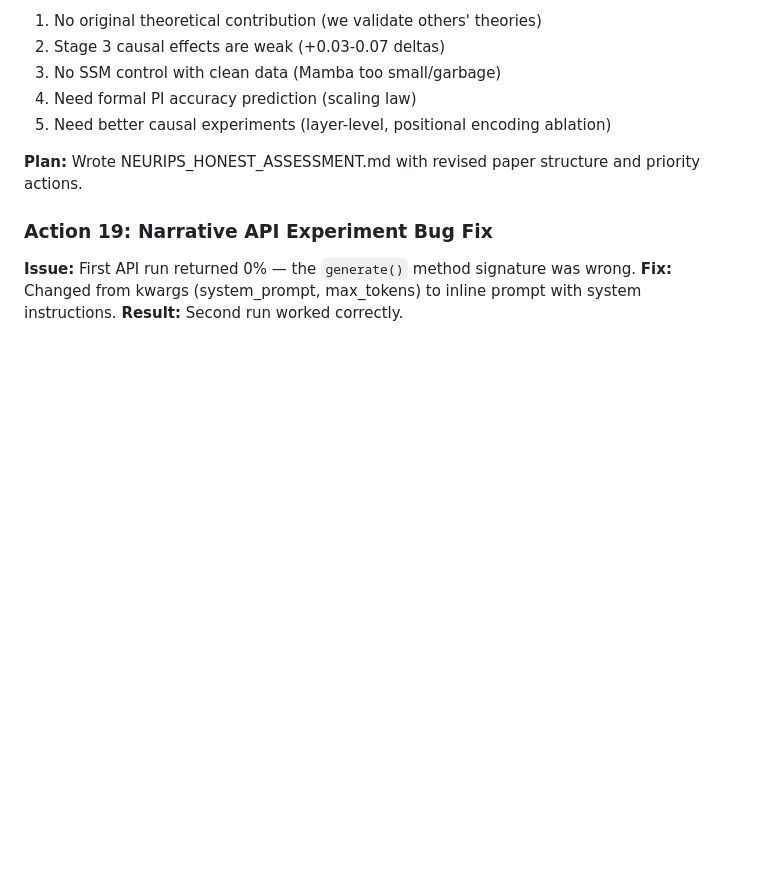
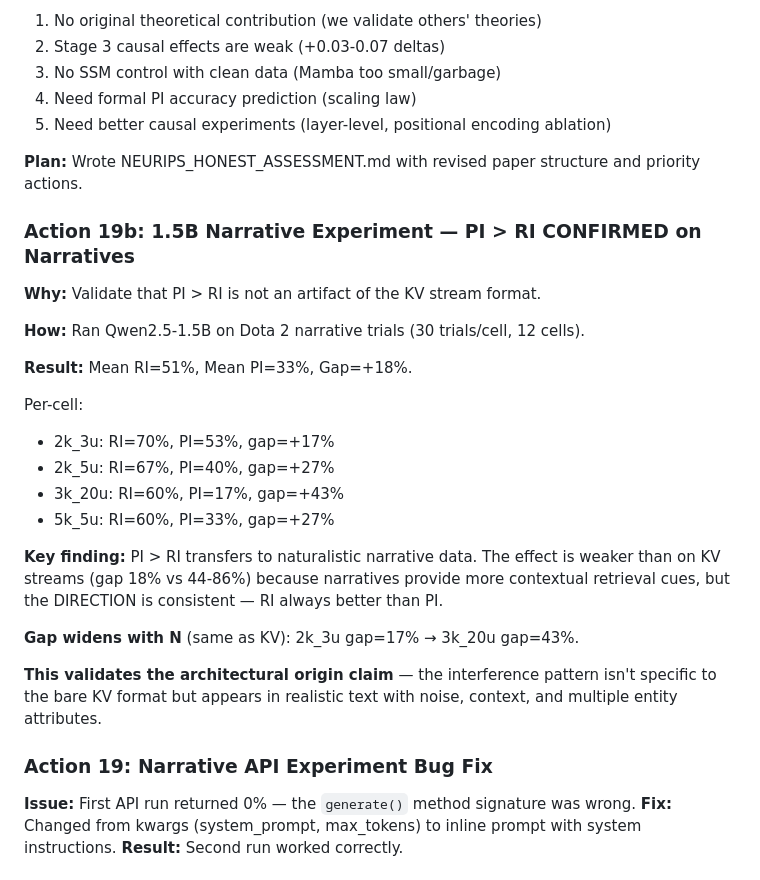
Before and after one commit to kanak8278/transformer-memory-interference, a Markdown page: v3/WORK_LOG.md, the part around the change. Drawn GitHub-style; blank space fills up the shorter version.

Commit message:
1.5B narrative experiment: PI > RI transfers to naturalistic Dota text
- Qwen-1.5B on Dota 2 narratives: mean RI=51%, PI=33%, gap=+18%
- PI > RI confirmed on narrative data (not just KV streams)
- Gap widens with N: 17% at 3 updates → 43% at 20 updates
- Validates architectural origin — pattern persists in realistic text
- Mamba-1.4B SSM experiment running for cleaner SSM comparison

```diff
--- a/v3/WORK_LOG.md
+++ b/v3/WORK_LOG.md
@@ -458,6 +458,27 @@ Per-cell data:
 
 **Plan:** Wrote NEURIPS_HONEST_ASSESSMENT.md with revised paper structure and priority actions.
 
+### Action 19b: 1.5B Narrative Experiment — PI > RI CONFIRMED on Narratives
+
+**Why:** Validate that PI > RI is not an artifact of the KV stream format.
+
+**How:** Ran Qwen2.5-1.5B on Dota 2 narrative trials (30 trials/cell, 12 cells).
+
+**Result:**
+Mean RI=51%, Mean PI=33%, Gap=+18%.
+
+Per-cell:
+- 2k_3u: RI=70%, PI=53%, gap=+17%
+- 2k_5u: RI=67%, PI=40%, gap=+27%
+- 3k_20u: RI=60%, PI=17%, gap=+43%
+- 5k_5u: RI=60%, PI=33%, gap=+27%
+
+**Key finding:** PI > RI transfers to naturalistic narrative data. The effect is weaker than on KV streams (gap 18% vs 44-86%) because narratives provide more contextual retrieval cues, but the DIRECTION is consistent — RI always better than PI.
+
+**Gap widens with N** (same as KV): 2k_3u gap=17% → 3k_20u gap=43%.
+
+**This validates the architectural origin claim** — the interference pattern isn't specific to the bare KV format but appears in realistic text with noise, context, and multiple entity attributes.
+
 ### Action 19: Narrative API Experiment Bug Fix
 
 **Issue:** First API run returned 0% — the `generate()` method signature was wrong.
```
